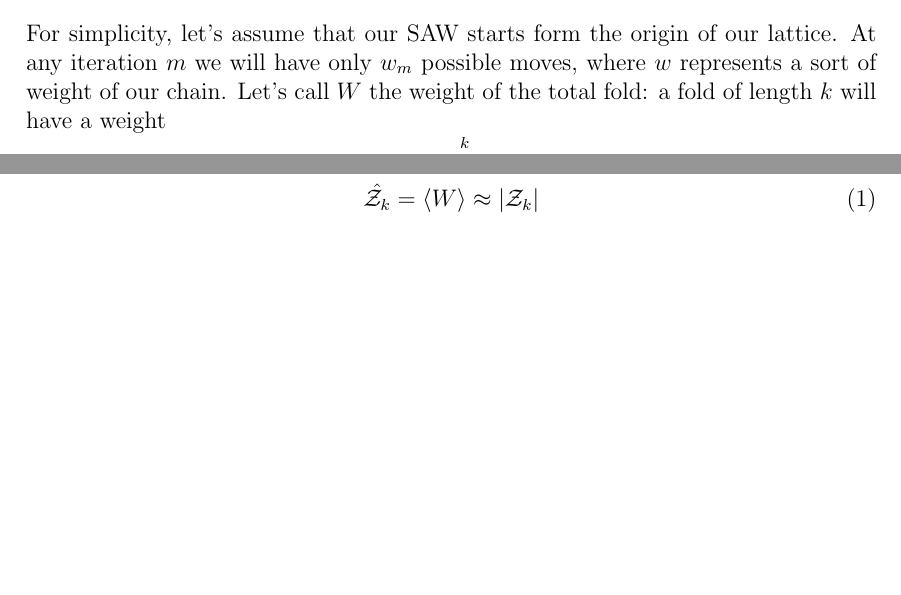
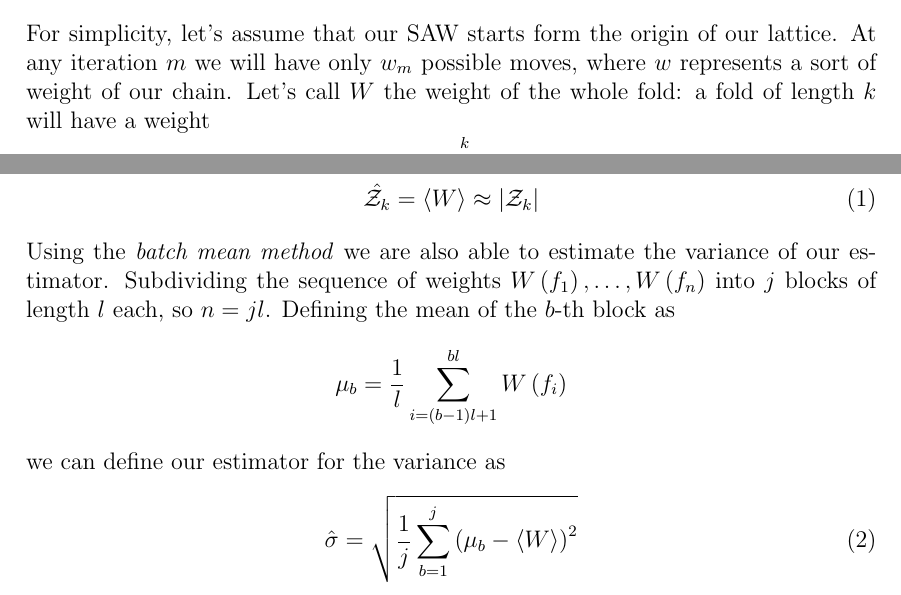
Before and after one commit to Grufoony/HP_model, a LaTeX paper (tex/main.tex, which reads tex/perm.tex): two parts of pages 5 and 6 of 10, joined at a grey line, cut so that both start at the same text, the shorter picture padded with empty space. Compiled offline with pdfLaTeX.

Commit message:
std error

```diff
--- a/tex/perm.tex
+++ b/tex/perm.tex
@@ -13,7 +13,7 @@ It is known that SAWs are fractals and their number on a given lattice will incr
 \subsection{Estimate the number of folds}
 For simplicity, let's assume that our SAW starts form the origin of our lattice.
 At any iteration $m$ we will have only $w_m$ possible moves, where $w$ represents a sort of weight of our chain.
-Let's call $W$ the weight of the total fold: a fold of length $k$ will have a weight
+Let's call $W$ the weight of the whole fold: a fold of length $k$ will have a weight
 \begin{equation*}
     W_k = \prod_{m=1}^k w_m
 \end{equation*}
@@ -37,3 +37,13 @@ So we've found an estimator for the number of folds
 \begin{equation}
     \hat{\mathcal{Z}_k} = \left\langle W \right\rangle \approx \left\lvert \mathcal{Z}_k \right\rvert
 \end{equation}
+Using the \emph{batch mean method} we are also able to estimate the variance of our estimator.
+Subdividing the sequence of weights $W\left(f_1\right),\ldots,W\left(f_n\right)$ into $j$ blocks of length $l$ each, so $n = jl$.
+Defining the mean of the $b$-th block as
+\begin{equation*}
+    \mu_b = \frac{1}{l} \sum_{i = (b-1)l + 1}^{bl} W\left(f_i\right)
+\end{equation*}
+we can define our estimator for the variance as
+\begin{equation}
+    \hat{\sigma} = \sqrt{\frac{1}{j} \sum_{b = 1}^j \left(\mu_b - \left\langle W \right\rangle\right)^2}
+\end{equation}
```
